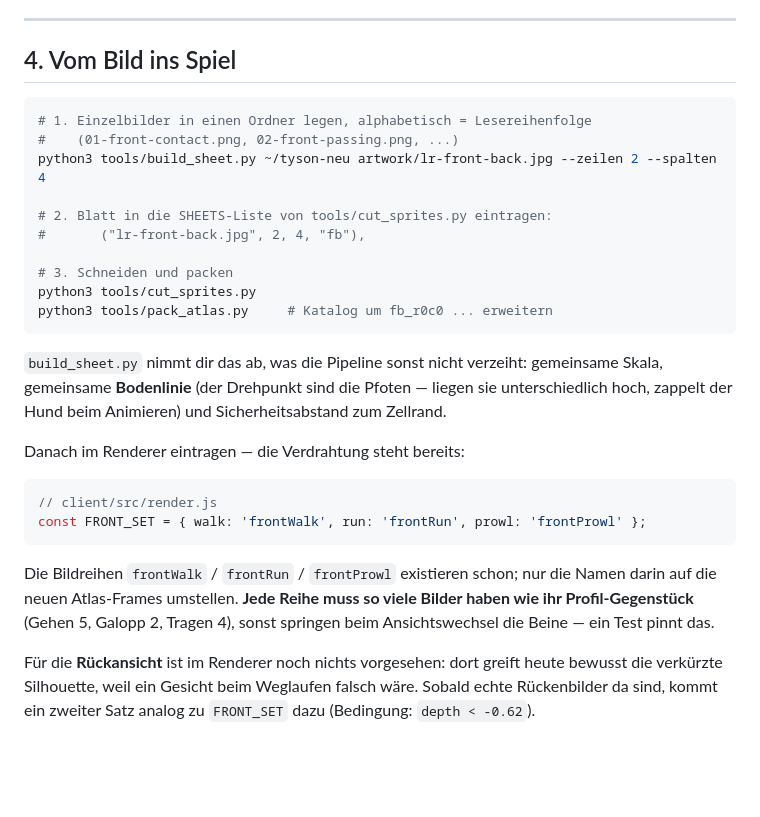
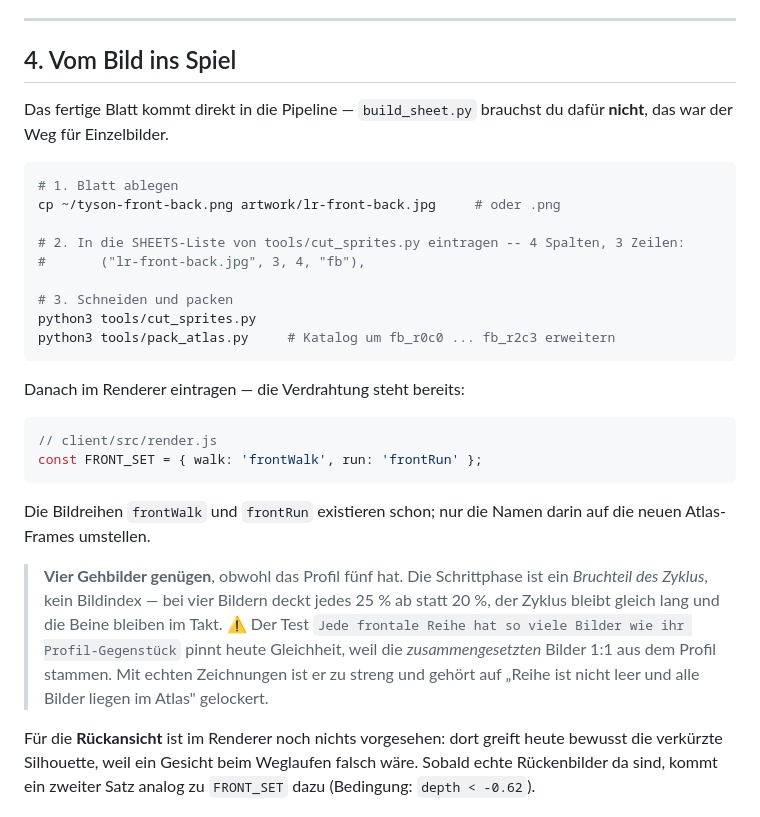
Before and after one commit to pepperonas/brummer, a Markdown page: docs/neue-sprites.md, the part around one of its changes. Drawn GitHub-style; blank space fills up the shorter version.

````diff
--- a/docs/neue-sprites.md
+++ b/docs/neue-sprites.md
@@ -106,35 +125,38 @@ Pipeline oder die Animation:
 
 ## 4. Vom Bild ins Spiel
 
+Das fertige Blatt kommt direkt in die Pipeline — `build_sheet.py` brauchst du
+dafür **nicht**, das war der Weg für Einzelbilder.
+
 ```bash
-# 1. Einzelbilder in einen Ordner legen, alphabetisch = Lesereihenfolge
-#    (01-front-contact.png, 02-front-passing.png, ...)
-python3 tools/build_sheet.py ~/tyson-neu artwork/lr-front-back.jpg --zeilen 2 --spalten 4
+# 1. Blatt ablegen
+cp ~/tyson-front-back.png artwork/lr-front-back.jpg     # oder .png
 
-# 2. Blatt in die SHEETS-Liste von tools/cut_sprites.py eintragen:
-#       ("lr-front-back.jpg", 2, 4, "fb"),
+# 2. In die SHEETS-Liste von tools/cut_sprites.py eintragen -- 4 Spalten, 3 Zeilen:
+#       ("lr-front-back.jpg", 3, 4, "fb"),
 
 # 3. Schneiden und packen
 python3 tools/cut_sprites.py
-python3 tools/pack_atlas.py     # Katalog um fb_r0c0 ... erweitern
+python3 tools/pack_atlas.py     # Katalog um fb_r0c0 ... fb_r2c3 erweitern
 ```
-
-`build_sheet.py` nimmt dir das ab, was die Pipeline sonst nicht verzeiht:
-gemeinsame Skala, gemeinsame **Bodenlinie** (der Drehpunkt sind die Pfoten —
-liegen sie unterschiedlich hoch, zappelt der Hund beim Animieren) und
-Sicherheitsabstand zum Zellrand.
 
 Danach im Renderer eintragen — die Verdrahtung steht bereits:
 
 ```js
 // client/src/render.js
-const FRONT_SET = { walk: 'frontWalk', run: 'frontRun', prowl: 'frontProwl' };
+const FRONT_SET = { walk: 'frontWalk', run: 'frontRun' };
 ```
 
-Die Bildreihen `frontWalk` / `frontRun` / `frontProwl` existieren schon; nur die
-Namen darin auf die neuen Atlas-Frames umstellen. **Jede Reihe muss so viele
-Bilder haben wie ihr Profil-Gegenstück** (Gehen 5, Galopp 2, Tragen 4), sonst
-springen beim Ansichtswechsel die Beine — ein Test pinnt das.
+Die Bildreihen `frontWalk` und `frontRun` existieren schon; nur die Namen darin
+auf die neuen Atlas-Frames umstellen.
+
+> **Vier Gehbilder genügen**, obwohl das Profil fünf hat. Die Schrittphase ist
+> ein *Bruchteil des Zyklus*, kein Bildindex — bei vier Bildern deckt jedes 25 %
+> ab statt 20 %, der Zyklus bleibt gleich lang und die Beine bleiben im Takt.
+> ⚠️ Der Test `Jede frontale Reihe hat so viele Bilder wie ihr Profil-Gegenstück`
+> pinnt heute Gleichheit, weil die *zusammengesetzten* Bilder 1:1 aus dem Profil
+> stammen. Mit echten Zeichnungen ist er zu streng und gehört auf „Reihe ist
+> nicht leer und alle Bilder liegen im Atlas" gelockert.
 
 Für die **Rückansicht** ist im Renderer noch nichts vorgesehen: dort greift
 heute bewusst die verkürzte Silhouette, weil ein Gesicht beim Weglaufen falsch
````
Also changed, not shown: other parts of docs/neue-sprites.md (+57 -38 lines).
